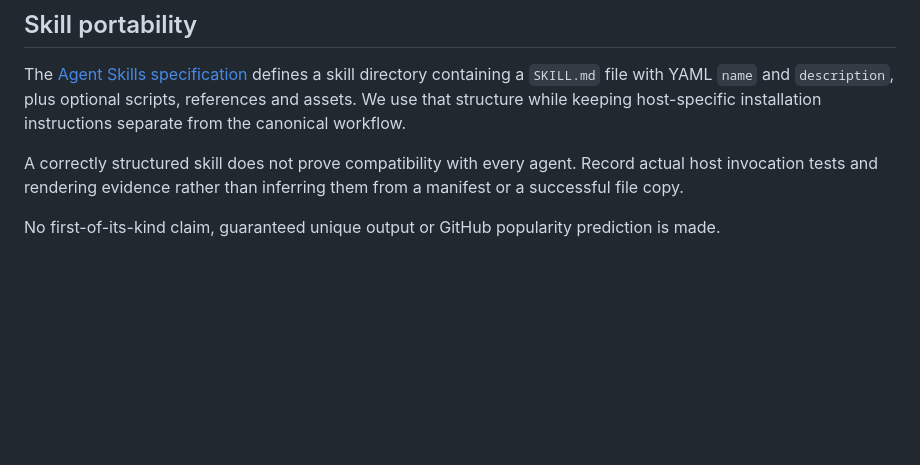
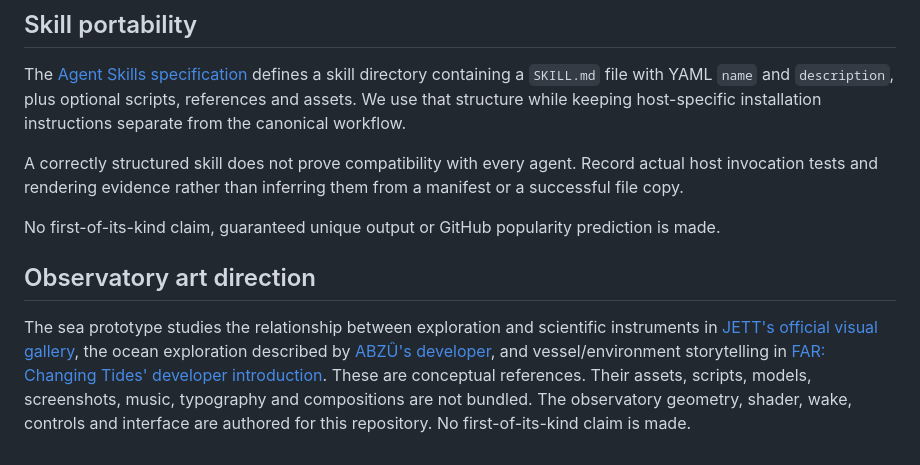
Before and after one commit to oroikono/Kaimerva, a Markdown page: docs/prior-art.md, the part around the change. GitHub-like rendering; blank space fills up the shorter version.

```diff
--- a/docs/prior-art.md
+++ b/docs/prior-art.md
@@ -44,3 +44,8 @@ The [Agent Skills specification](https://agentskills.io/specification) defines a
 A correctly structured skill does not prove compatibility with every agent. Record actual host invocation tests and rendering evidence rather than inferring them from a manifest or a successful file copy.
 
 No first-of-its-kind claim, guaranteed unique output or GitHub popularity prediction is made.
+
+
+## Observatory art direction
+
+The sea prototype studies the relationship between exploration and scientific instruments in [JETT's official visual gallery](https://www.jett.fyi/vis), the ocean exploration described by [ABZÛ's developer](https://giantsquidstudios.com/ABZU), and vessel/environment storytelling in [FAR: Changing Tides' developer introduction](https://news.xbox.com/en-us/2021/06/14/presenting-far-changing-tides/). These are conceptual references. Their assets, scripts, models, screenshots, music, typography and compositions are not bundled. The observatory geometry, shader, wake, controls and interface are authored for this repository. No first-of-its-kind claim is made.
```
Also changed, not shown: README.md (+2 -0 lines), docs/verification.md (+9 -0 lines), docs/assets/sea.jpg, 5 other files.
